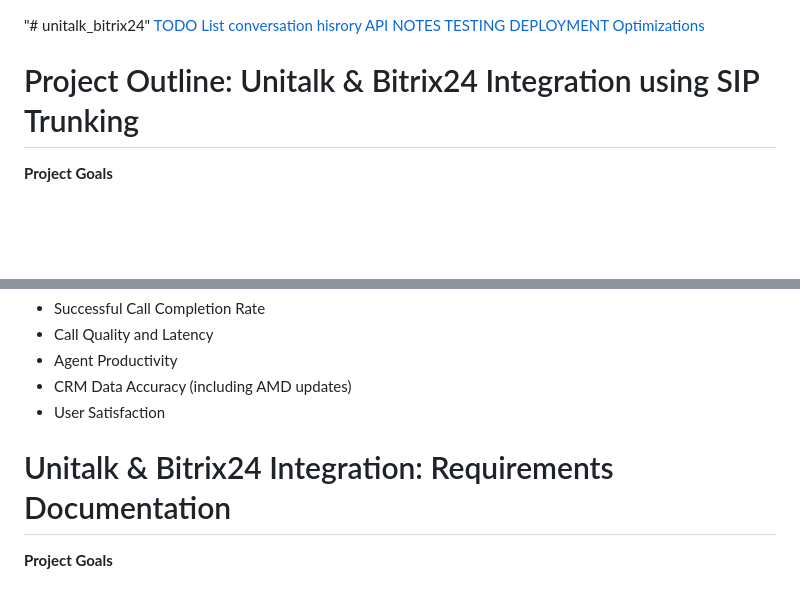
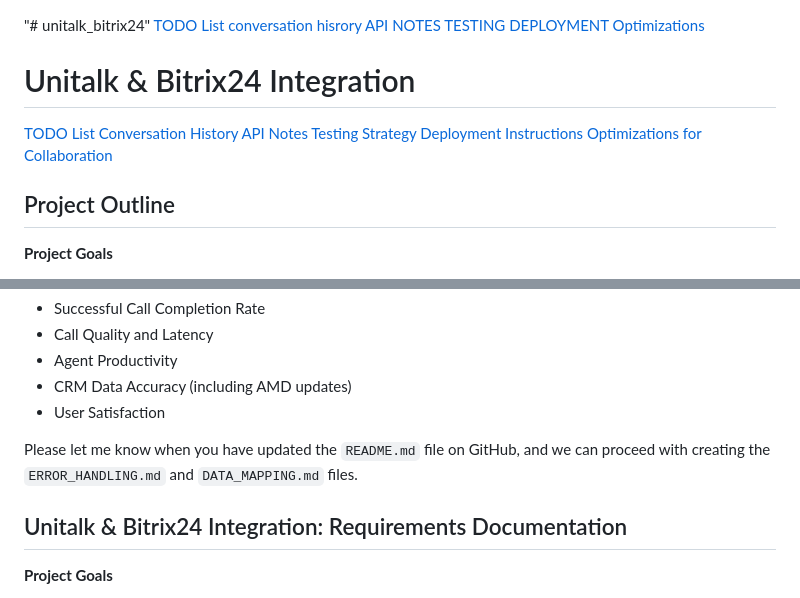
Before and after one commit to YaboiET/unitalk_bitrix24, a Markdown page: README.md, 2 parts joined by grey strips. Drawn GitHub-style; blank space fills up the shorter version.

Commit message:
Updated Project outline, Requirements documentation and Progress report

```diff
--- a/README.md
+++ b/README.md
@@ -5,7 +5,17 @@
 [TESTING](TESTING.md)
 [DEPLOYMENT](DEPLOYMENT.md)
 [Optimizations](optimizations.md)
-# Project Outline: Unitalk & Bitrix24 Integration using SIP Trunking
+
+# Unitalk & Bitrix24 Integration
+
+[TODO List](TODO.md)
+[Conversation History](conversation_history.md)
+[API Notes](API_NOTES.md)
+[Testing Strategy](TESTING.md)
+[Deployment Instructions](DEPLOYMENT.md)
+[Optimizations for Collaboration](optimizations.md)
+
+## Project Outline
 
 **Project Goals**
 
@@ -126,8 +136,10 @@
 *   CRM Data Accuracy (including AMD updates)
 *   User Satisfaction
 
+Please let me know when you have updated the `README.md` file on GitHub, and we can proceed with creating the `ERROR_HANDLING.md` and `DATA_MAPPING.md` files.
 
-# Unitalk & Bitrix24 Integration: Requirements Documentation
+
+## Unitalk & Bitrix24 Integration: Requirements Documentation
 
 **Project Goals**
 
```
Also changed, not shown: other parts of README.md (+10 -10 lines).
